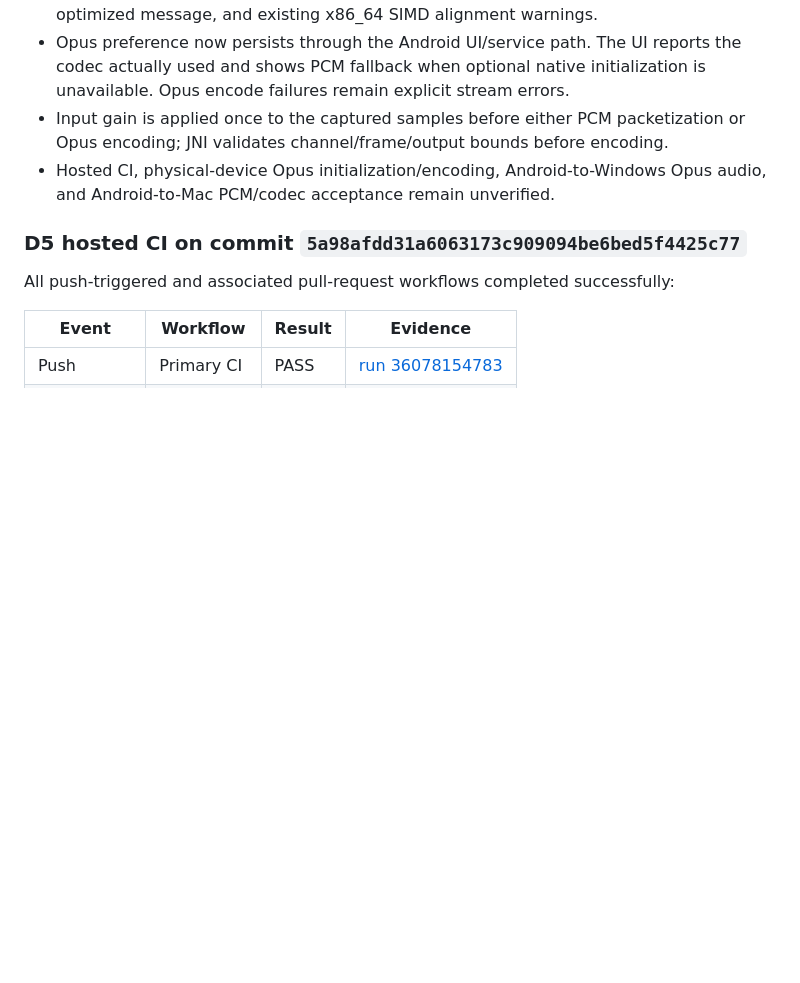
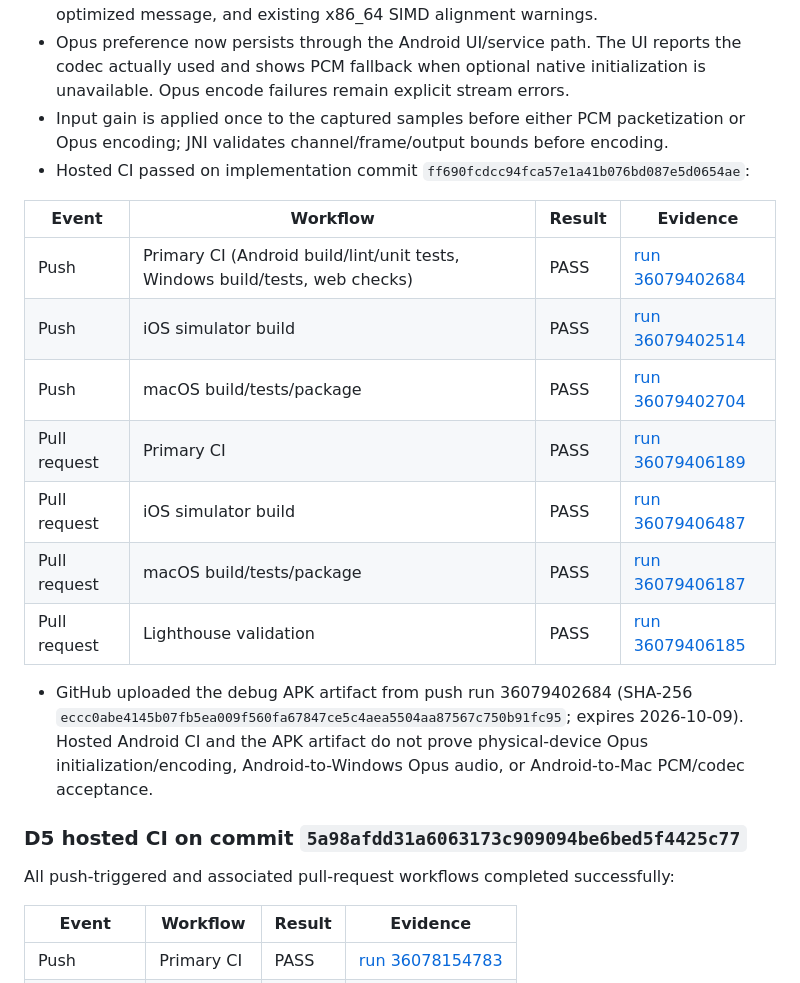
Before and after one commit to ryanspice/pocketmic-lan, a Markdown page: BUILD-EVIDENCE.md, the part around the change. Drawn GitHub-style; blank space fills up the shorter version.

Commit message:
docs: record Android codec CI evidence

```diff
--- a/BUILD-EVIDENCE.md
+++ b/BUILD-EVIDENCE.md
@@ -12,7 +12,19 @@ Working-tree implementation on top of commit `5a98afdd31a6063173c909094be6bed5f4
 - `assembleDebug lintDebug` — PASS. CMake built the JNI/libopus native targets for the configured `arm64-v8a`, `armeabi-v7a`, and `x86_64` ABIs. Lint completed successfully. Build output includes existing SDK XML/deprecation warnings, the bundled libopus non-optimized message, and existing x86_64 SIMD alignment warnings.
 - Opus preference now persists through the Android UI/service path. The UI reports the codec actually used and shows PCM fallback when optional native initialization is unavailable. Opus encode failures remain explicit stream errors.
 - Input gain is applied once to the captured samples before either PCM packetization or Opus encoding; JNI validates channel/frame/output bounds before encoding.
-- Hosted CI, physical-device Opus initialization/encoding, Android-to-Windows Opus audio, and Android-to-Mac PCM/codec acceptance remain unverified.
+- Hosted CI passed on implementation commit `ff690fcdcc94fca57e1a41b076bd087e5d0654ae`:
+
+| Event | Workflow | Result | Evidence |
+|---|---|---|---|
+| Push | Primary CI (Android build/lint/unit tests, Windows build/tests, web checks) | PASS | [run 36079402684](https://github.com/ryanspice/pocketmic-lan/actions/runs/36079402684) |
+| Push | iOS simulator build | PASS | [run 36079402514](https://github.com/ryanspice/pocketmic-lan/actions/runs/36079402514) |
+| Push | macOS build/tests/package | PASS | [run 36079402704](https://github.com/ryanspice/pocketmic-lan/actions/runs/36079402704) |
+| Pull request | Primary CI | PASS | [run 36079406189](https://github.com/ryanspice/pocketmic-lan/actions/runs/36079406189) |
+| Pull request | iOS simulator build | PASS | [run 36079406487](https://github.com/ryanspice/pocketmic-lan/actions/runs/36079406487) |
+| Pull request | macOS build/tests/package | PASS | [run 36079406187](https://github.com/ryanspice/pocketmic-lan/actions/runs/36079406187) |
+| Pull request | Lighthouse validation | PASS | [run 36079406185](https://github.com/ryanspice/pocketmic-lan/actions/runs/36079406185) |
+
+- GitHub uploaded the debug APK artifact from push run 36079402684 (SHA-256 `eccc0abe4145b07fb5ea009f560fa67847ce5c4aea5504aa87567c750b91fc95`; expires 2026-10-09). Hosted Android CI and the APK artifact do not prove physical-device Opus initialization/encoding, Android-to-Windows Opus audio, or Android-to-Mac PCM/codec acceptance.
 
 ### D5 hosted CI on commit `5a98afdd31a6063173c909094be6bed5f4425c77`
 
```
Also changed, not shown: MASTER-PLAN.md (+2 -2 lines).
